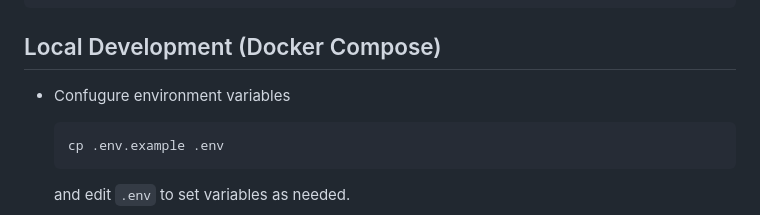
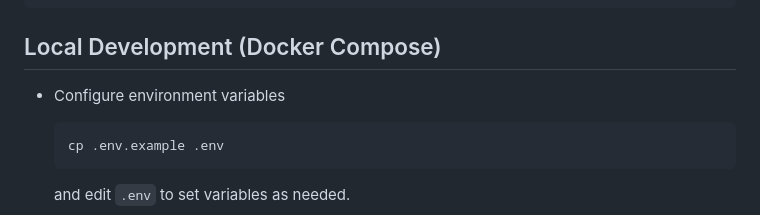
Before and after one commit to artcom/cheminova-backend, a Markdown page: README.md, the part around the change. GitHub-like rendering.

Commit message:
Fix typo

````diff
--- a/README.md
+++ b/README.md
@@ -69,7 +69,7 @@ cd cheminova-backend
 
 ## Local Development (Docker Compose)
 
-- Confugure environment variables
+- Configure environment variables
 
   ```bash
   cp .env.example .env
````
